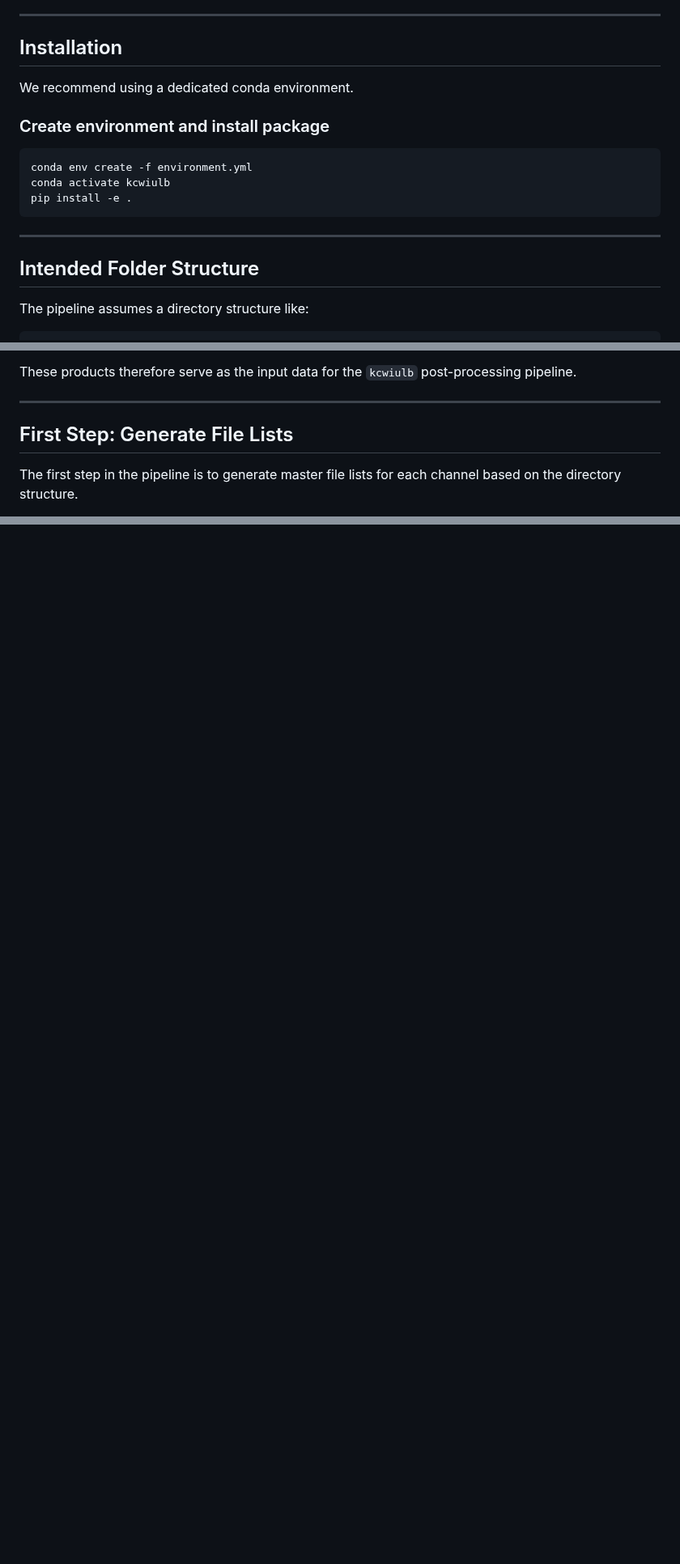
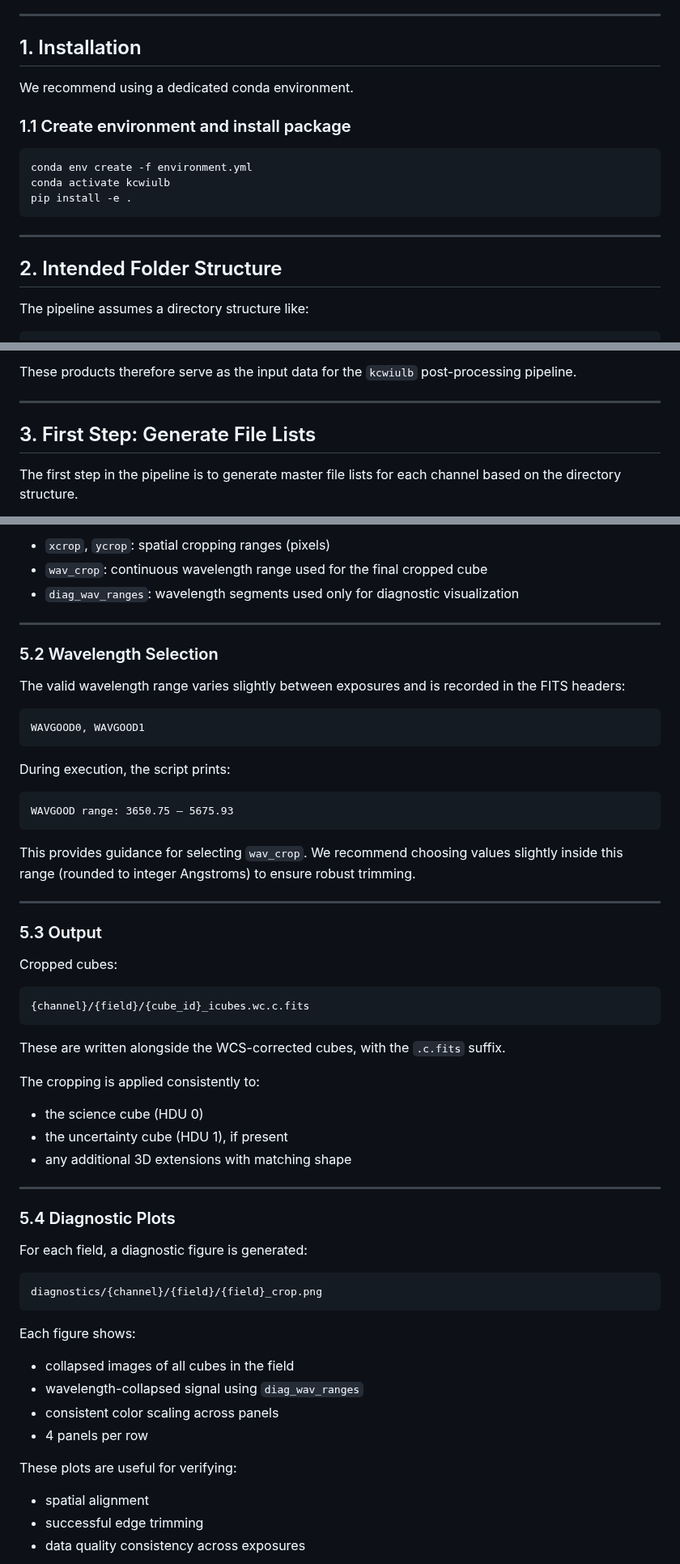
Before and after one commit to caridlin/kcwiulb, a Markdown page: README.md, 3 parts joined by grey strips. Shown at 81% size. GitHub-like rendering; blank space fills up the shorter version.

Commit message:
Add crop step, crop module, and diagnostics to README

````diff
--- a/README.md
+++ b/README.md
@@ -6,11 +6,11 @@ A more detailed description of the pipeline is presented in the paper *A Framewo
 
 ---
 
-## Installation
+## 1. Installation
 
 We recommend using a dedicated conda environment.
 
-### Create environment and install package
+### 1.1 Create environment and install package
 
 ```bash
 conda env create -f environment.yml
@@ -20,7 +20,7 @@ pip install -e .
 
 ---
 
-## Intended Folder Structure
+## 2. Intended Folder Structure
 
 The pipeline assumes a directory structure like:
 
@@ -61,7 +61,7 @@ These products therefore serve as the input data for the `kcwiulb` post-processi
 
 ---
 
-## First Step: Generate File Lists
+## 3. First Step: Generate File Lists
 
 The first step in the pipeline is to generate master file lists for each channel based on the directory structure.
 
@@ -212,0 +251,60 @@ Because the WCS solution critically affects all downstream processing, we strong
+- `xcrop`, `ycrop`: spatial cropping ranges (pixels)
+- `wav_crop`: continuous wavelength range used for the final cropped cube
+- `diag_wav_ranges`: wavelength segments used only for diagnostic visualization
+
+---
+
+### 5.2 Wavelength Selection
+
+The valid wavelength range varies slightly between exposures and is recorded in the FITS headers:
+
+```text
+WAVGOOD0, WAVGOOD1
+```
+
+During execution, the script prints:
+
+```text
+WAVGOOD range: 3650.75 – 5675.93
+```
+
+This provides guidance for selecting `wav_crop`. We recommend choosing values slightly inside this range (rounded to integer Angstroms) to ensure robust trimming.
+
+---
+
+### 5.3 Output
+
+Cropped cubes:
+
+```text
+{channel}/{field}/{cube_id}_icubes.wc.c.fits
+```
+
+These are written alongside the WCS-corrected cubes, with the `.c.fits` suffix.
+
+The cropping is applied consistently to:
+- the science cube (HDU 0)
+- the uncertainty cube (HDU 1), if present
+- any additional 3D extensions with matching shape
+
+---
+
+### 5.4 Diagnostic Plots
+
+For each field, a diagnostic figure is generated:
+
+```text
+diagnostics/{channel}/{field}/{field}_crop.png
+```
+
+Each figure shows:
+- collapsed images of all cubes in the field
+- wavelength-collapsed signal using `diag_wav_ranges`
+- consistent color scaling across panels
+- 4 panels per row
+
+These plots are useful for verifying:
+- spatial alignment
+- successful edge trimming
+- data quality consistency across exposures
+
````
Also changed, not shown: other parts of README.md (+64 -17 lines), examples/figures/offset2_a_crop.png (added), 2 other files.
